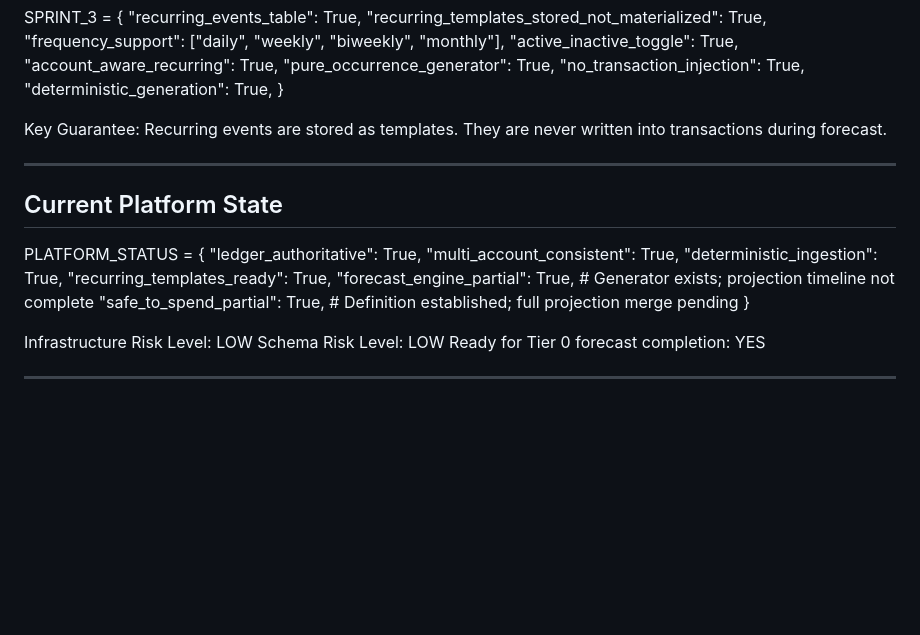
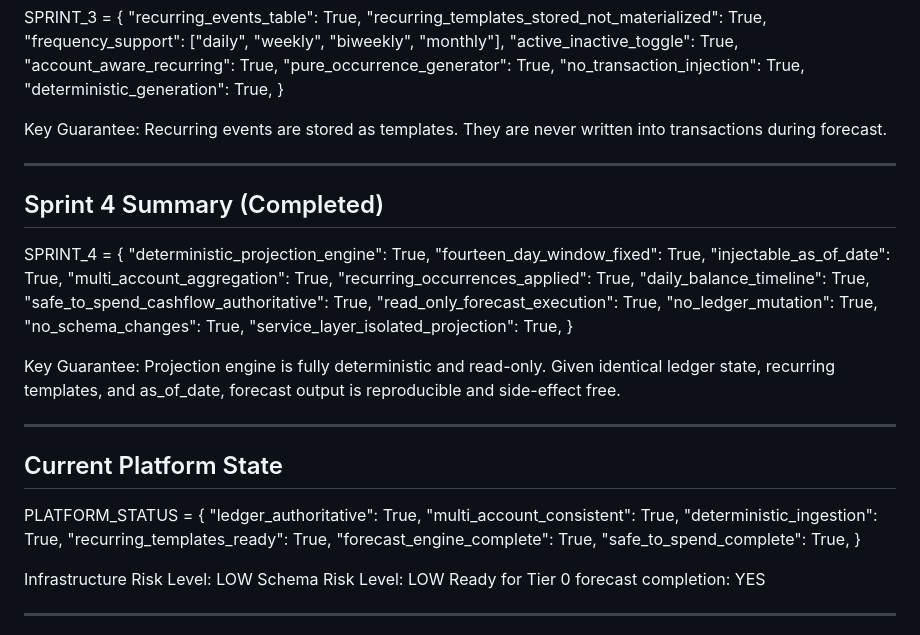
Before and after one commit to akckc/ai-budg, a Markdown page: docs/PROJECT_PLAN.md, the part around the change. Rendered like a GitHub page; blank space fills up the shorter version.

Commit message:
updated project plan

```diff
--- a/docs/PROJECT_PLAN.md
+++ b/docs/PROJECT_PLAN.md
@@ -55,6 +55,29 @@ Recurring events are stored as templates.
 They are never written into transactions during forecast.
 
 ------------------------------------------------
+Sprint 4 Summary (Completed)
+------------------------------------------------
+
+SPRINT_4 = {
+"deterministic_projection_engine": True,
+"fourteen_day_window_fixed": True,
+"injectable_as_of_date": True,
+"multi_account_aggregation": True,
+"recurring_occurrences_applied": True,
+"daily_balance_timeline": True,
+"safe_to_spend_cashflow_authoritative": True,
+"read_only_forecast_execution": True,
+"no_ledger_mutation": True,
+"no_schema_changes": True,
+"service_layer_isolated_projection": True,
+}
+
+Key Guarantee:
+Projection engine is fully deterministic and read-only.
+Given identical ledger state, recurring templates, and as_of_date,
+forecast output is reproducible and side-effect free.
+
+------------------------------------------------
 Current Platform State
 ------------------------------------------------
 
@@ -63,8 +86,8 @@ PLATFORM_STATUS = {
 "multi_account_consistent": True,
 "deterministic_ingestion": True,
 "recurring_templates_ready": True,
-"forecast_engine_partial": True,  # Generator exists; projection timeline not complete
-"safe_to_spend_partial": True,    # Definition established; full projection merge pending
+"forecast_engine_complete": True,
+"safe_to_spend_complete": True,
 }
 
 Infrastructure Risk Level: LOW
```
